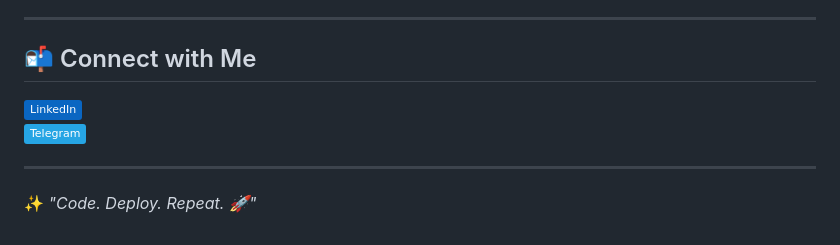
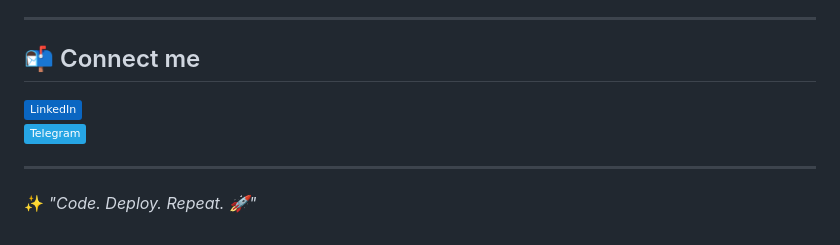
Before and after one commit to zero8d/zero8d, a Markdown page: README.md, the part around one of its changes. Drawn GitHub-style; badges without logos.

Commit message:
Update contact section in README.md

```diff
--- a/README.md
+++ b/README.md
@@ -61,5 +61,5 @@ At **23 years old** from **Uzbekistan 🇺🇿**, I’m on a mission to craft cl
 
 ---
 
-## 📬 Connect with Me
+## 📬 Connect me
 [![LinkedIn](https://img.shields.io/badge/-LinkedIn-0A66C2?logo=linkedin)](https://www.linkedin.com/in/oyatillo-meliboyev-aaa9a718b)
```
Also changed, not shown: other parts of README.md (+1 -2 lines).
